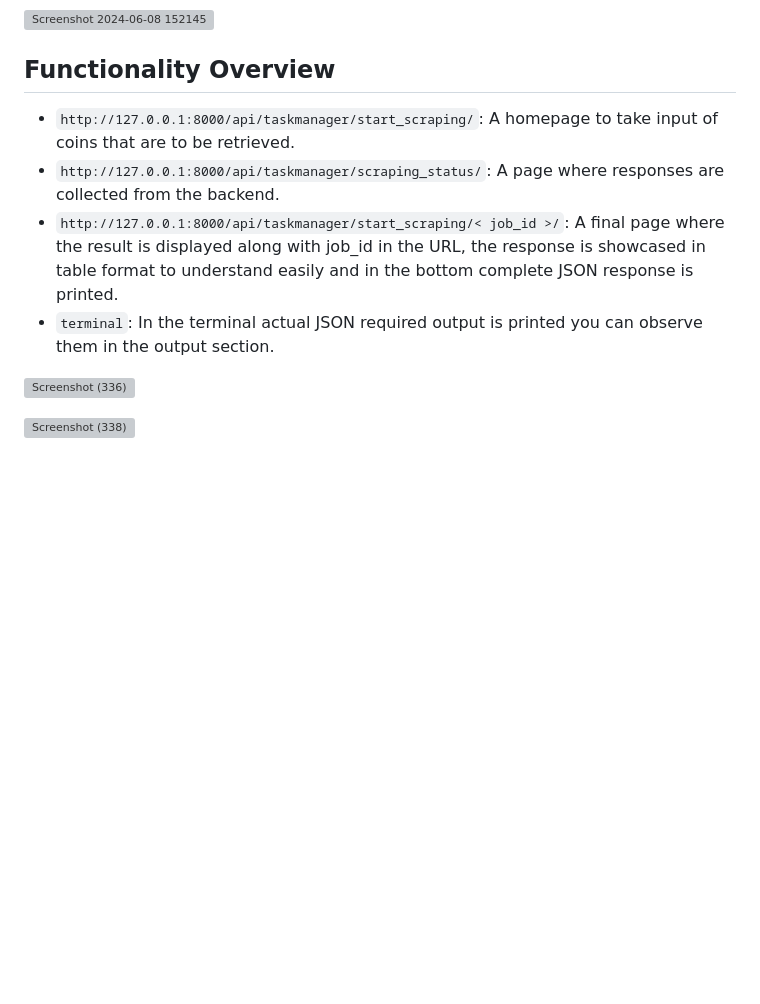
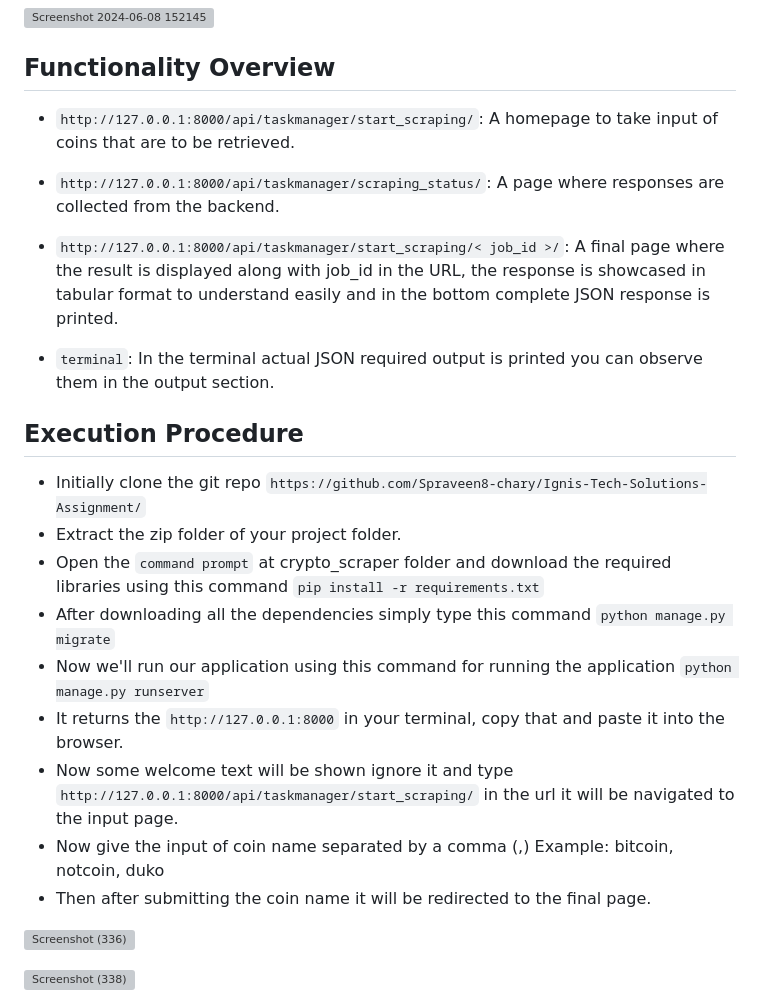
Before and after one commit to Spraveen8-chary/Ignis-Tech-Solutions-Assignment, a Markdown page: README.md, the part around the change. Rendered like a GitHub page; blank space fills up the shorter version; grey boxes are pictures that could not be loaded.

````diff
--- a/README.md
+++ b/README.md
@@ -33,9 +33,23 @@ Developed a Django REST Framework API that accepts a list of cryptocurrency acro
 
 ## Functionality Overview
 - ```http://127.0.0.1:8000/api/taskmanager/start_scraping/```: A homepage to take input of coins that are to be retrieved.
+
 - ```http://127.0.0.1:8000/api/taskmanager/scraping_status/```: A page where responses are collected from the backend.
-- ```http://127.0.0.1:8000/api/taskmanager/start_scraping/< job_id >/```: A final page where the result is displayed along with job_id in the URL, the response is showcased in table format to understand easily and in the bottom complete JSON response is printed.
+
+- ```http://127.0.0.1:8000/api/taskmanager/start_scraping/< job_id >/```: A final page where the result is displayed along with job_id in the URL, the response is showcased in tabular format to understand easily and in the bottom complete JSON response is printed.
+
 - ```terminal```: In the terminal actual JSON required output is printed you can observe them in the output section.
+
+## Execution Procedure
+- Initially clone the git repo ```https://github.com/Spraveen8-chary/Ignis-Tech-Solutions-Assignment/```
+- Extract the zip folder of your project folder.
+- Open the ```command prompt``` at crypto_scraper folder and download the required libraries using this command ```pip install -r requirements.txt```
+- After downloading all the dependencies simply type this command ```python manage.py migrate```
+- Now we'll run our application using this command for running the application ```python manage.py runserver```
+- It returns the ```http://127.0.0.1:8000``` in your terminal, copy that and paste it into the browser.
+- Now some welcome text will be shown ignore it and type ```http://127.0.0.1:8000/api/taskmanager/start_scraping/``` in the url it will be navigated to the input page.
+- Now give the input of coin name separated by a comma (,) Example: bitcoin, notcoin, duko
+- Then after submitting the coin name it will be redirected to the final page.
 
 ![Screenshot (336)](https://github.com/Spraveen8-chary/Ignis-Tech-Solutions-Assignment/assets/108536707/704ff3b2-232f-41f4-9624-0b73837d1ccf)
 
````
